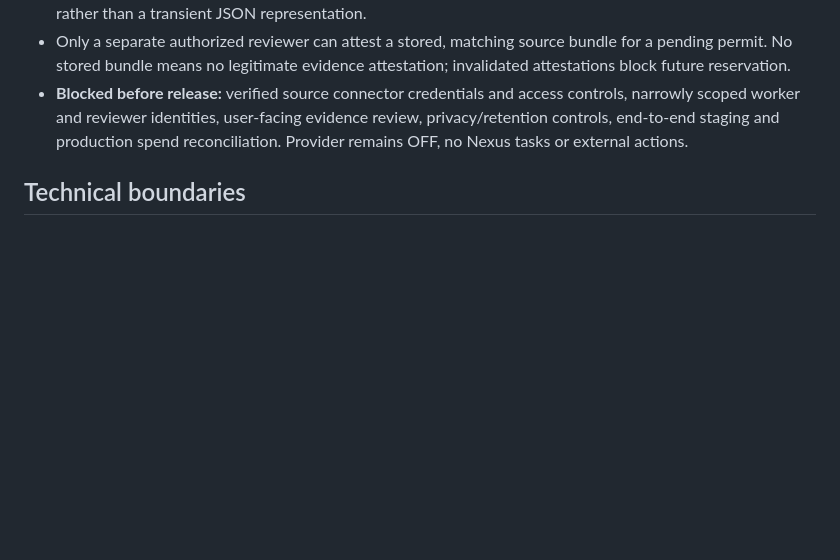
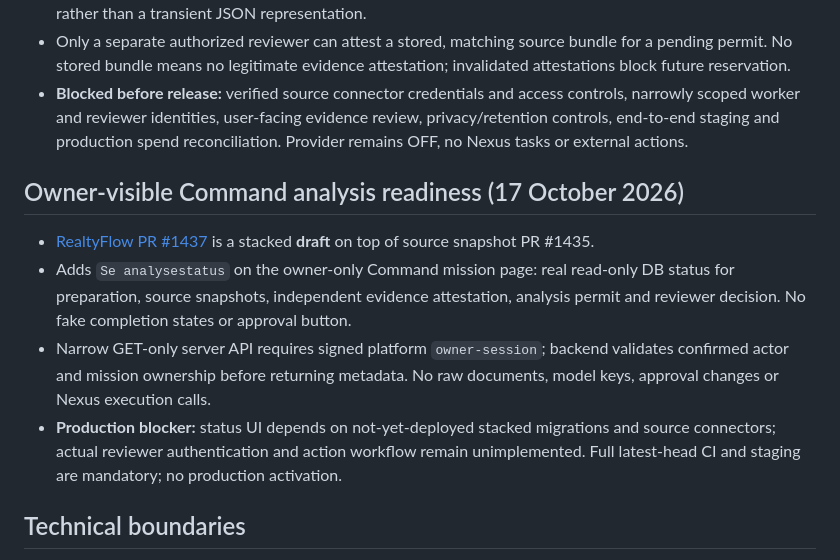
Before and after one commit to freddybremseth-coder/Altovena, a Markdown page: docs/ALTOVENA_MASTER_ROADMAP.md, the part around the change. Drawn GitHub-style; blank space fills up the shorter version.

Commit message:
docs: track DB-backed Command analysis readiness UI PR #1437

```diff
--- a/docs/ALTOVENA_MASTER_ROADMAP.md
+++ b/docs/ALTOVENA_MASTER_ROADMAP.md
@@ -73,6 +73,12 @@ This document is the coordinating index for Altovena products derived from Realt
 - Only a separate authorized reviewer can attest a stored, matching source bundle for a pending permit. No stored bundle means no legitimate evidence attestation; invalidated attestations block future reservation.
 - **Blocked before release:** verified source connector credentials and access controls, narrowly scoped worker and reviewer identities, user-facing evidence review, privacy/retention controls, end-to-end staging and production spend reconciliation. Provider remains OFF, no Nexus tasks or external actions.
 
+## Owner-visible Command analysis readiness (17 October 2026)
+- [RealtyFlow PR #1437](https://github.com/freddybremseth-coder/realtyflow-pro/pull/1437) is a stacked **draft** on top of source snapshot PR #1435.
+- Adds `Se analysestatus` on the owner-only Command mission page: real read-only DB status for preparation, source snapshots, independent evidence attestation, analysis permit and reviewer decision. No fake completion states or approval button.
+- Narrow GET-only server API requires signed platform `owner-session`; backend validates confirmed actor and mission ownership before returning metadata. No raw documents, model keys, approval changes or Nexus execution calls.
+- **Production blocker:** status UI depends on not-yet-deployed stacked migrations and source connectors; actual reviewer authentication and action workflow remain unimplemented. Full latest-head CI and staging are mandatory; no production activation.
+
 ## Technical boundaries
 1. **One source of truth per domain:** no copied Nexus agent authorization or execution policy inside each product.
 2. **Versioned interfaces:** define mission, proposal, capability, approval, action request, dispatch receipt, and audit event contracts. Validate authorization at the API and database layers.
```
